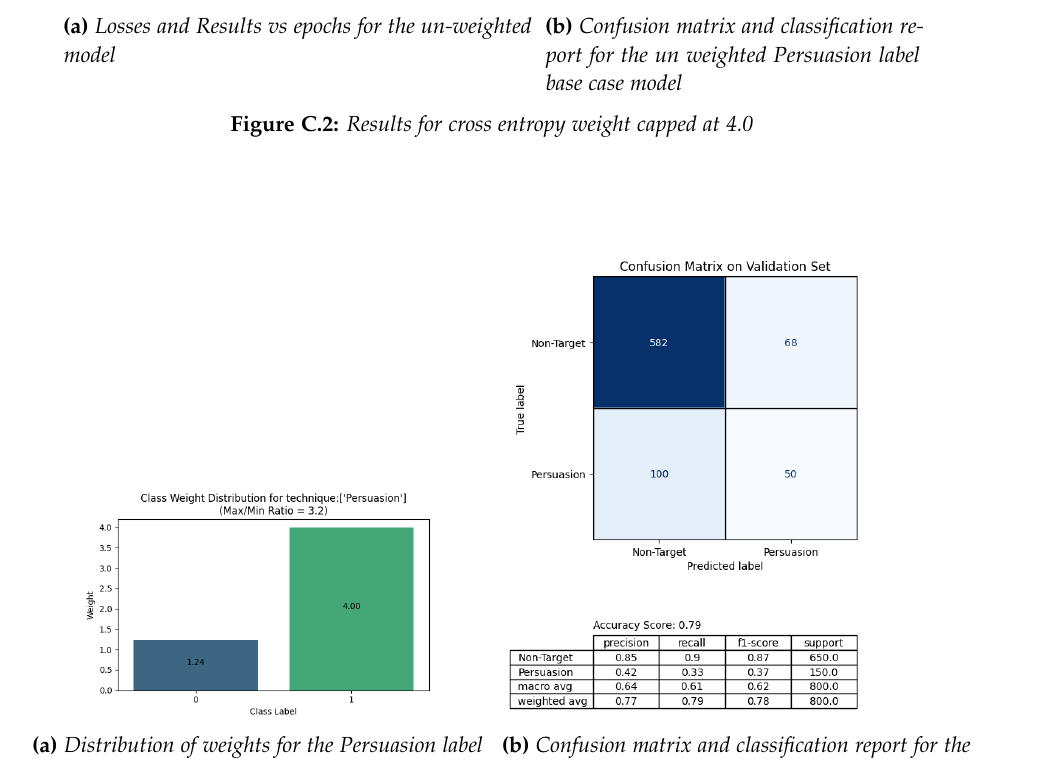
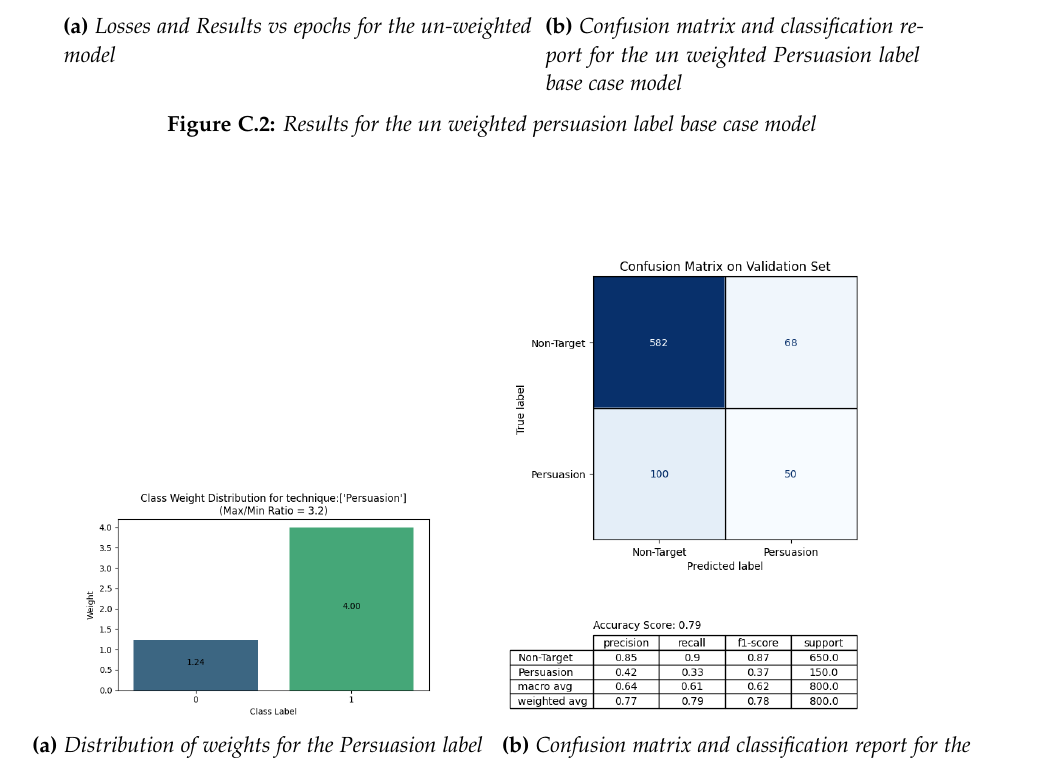
Before and after one commit to KJWesthoff/266FinalProject, a LaTeX document (Proposal/266_FinalProject.tex): part of page 11 of 12, cut so that both start at the same text. Compiled offline with pdfLaTeX.

Commit message:
corrected figure text fo appendix c2

```diff
--- a/Proposal/266_FinalProject.tex
+++ b/Proposal/266_FinalProject.tex
@@ -368,7 +368,7 @@ Investigating 'persuasion' as a means for detecting Phishing, requires some mode
 			\label{fig:UNWeightedResults}
 			\centering
 		\end{subfigure}
-		\caption{Results for cross entropy weight capped at 4.0}
+		\caption{Results for the un weighted persuasion label base case model}
 	\end{figure*}
 
 
```
Also changed, not shown: Proposal/266_FinalProject.pdf.
